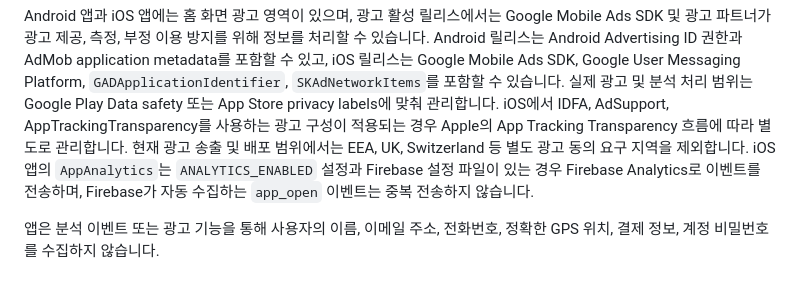
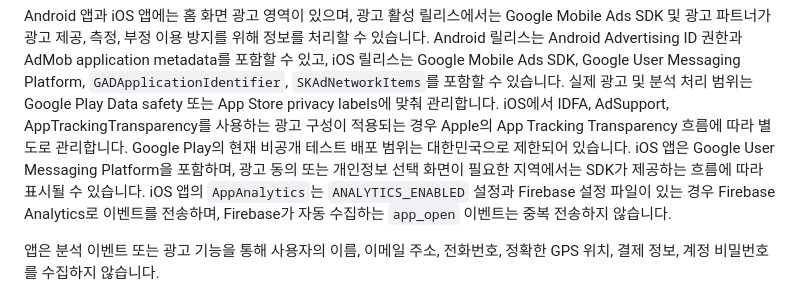
Before and after one commit to surftheoryofficial-announcement/today-tide-policy, a Markdown page: privacy-policy.md, the part around the change. Rendered like a GitHub page.

Commit message:
docs: update privacy policy regional consent scope

```diff
--- a/privacy-policy.md
+++ b/privacy-policy.md
@@ -67,8 +67,10 @@ Google User Messaging Platform, `GADApplicationIdentifier`, `SKAdNetworkItems`
 포함할 수 있습니다. 실제 광고 및 분석 처리 범위는 Google Play Data safety 또는
 App Store privacy labels에 맞춰 관리합니다. iOS에서 IDFA, AdSupport,
 AppTrackingTransparency를 사용하는 광고 구성이 적용되는 경우 Apple의 App
-Tracking Transparency 흐름에 따라 별도로 관리합니다. 현재 광고 송출 및 배포
-범위에서는 EEA, UK, Switzerland 등 별도 광고 동의 요구 지역을 제외합니다. iOS 앱의
+Tracking Transparency 흐름에 따라 별도로 관리합니다. Google Play의 현재 비공개
+테스트 배포 범위는 대한민국으로 제한되어 있습니다. iOS 앱은 Google User
+Messaging Platform을 포함하며, 광고 동의 또는 개인정보 선택 화면이 필요한
+지역에서는 SDK가 제공하는 흐름에 따라 표시될 수 있습니다. iOS 앱의
 `AppAnalytics`는 `ANALYTICS_ENABLED` 설정과 Firebase 설정 파일이 있는 경우
 Firebase Analytics로 이벤트를 전송하며, Firebase가 자동 수집하는 `app_open`
 이벤트는 중복 전송하지 않습니다.
```
